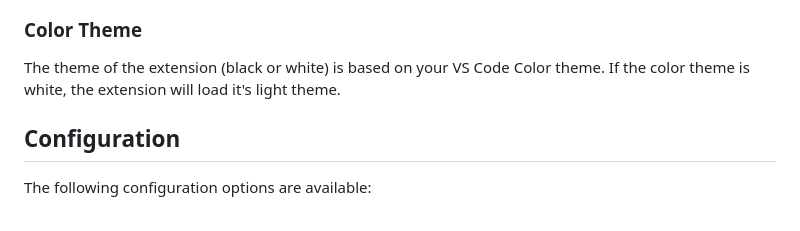
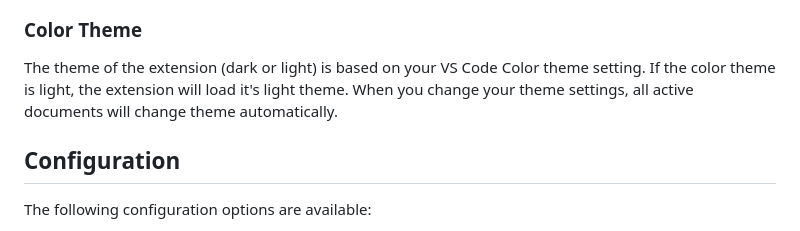
Before and after one commit to luusluus/vscode-parquet-visualizer, a Markdown page: README.md, the part around the change. Drawn GitHub-style.

Commit message:
docs: update readme for theme change

```diff
--- a/README.md
+++ b/README.md
@@ -47,7 +47,7 @@ You can inspect the metadata in tabular format by clicking on the Metadata tab.
 ![metadata](media/inspect_metadata.gif)
 
 ### Color Theme
-The theme of the extension (black or white) is based on your VS Code Color theme. If the color theme is white, the extension will load it's light theme.
+The theme of the extension (dark or light) is based on your VS Code Color theme setting. If the color theme is light, the extension will load it's light theme. When you change your theme settings, all active documents will change theme automatically.
 
 ## Configuration
 The following configuration options are available:
```
